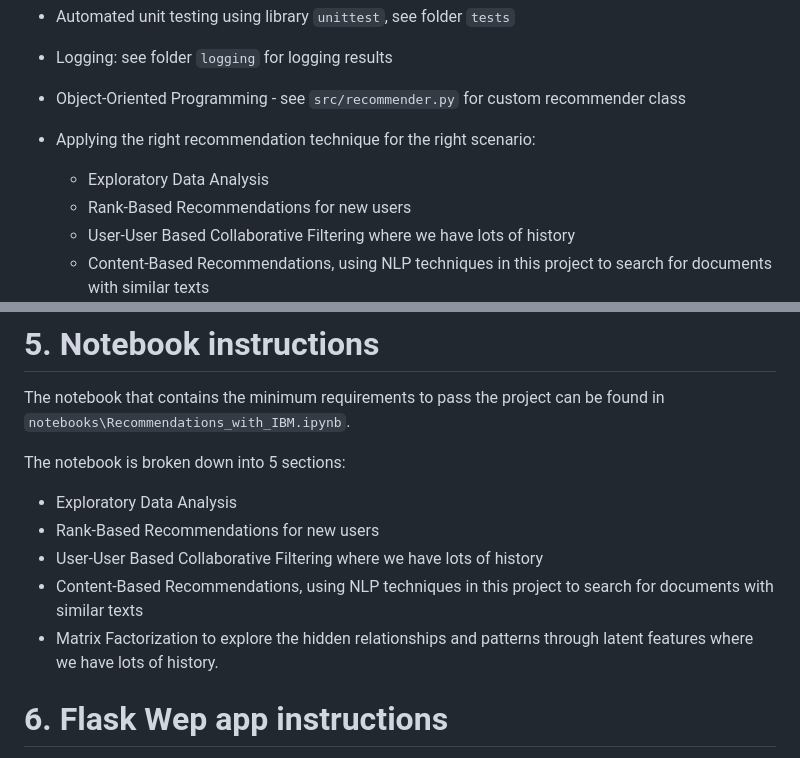
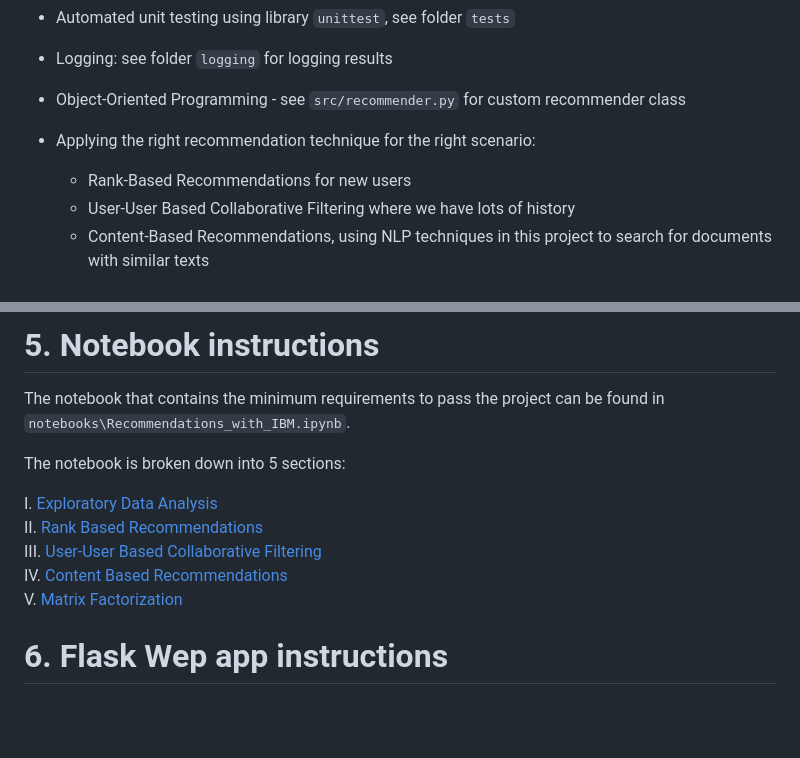
Before and after one commit to JuanitaSmith/recommendations_documents, a Markdown page: README.md, 2 parts joined by grey strips. GitHub-like rendering; blank space fills up the shorter version.

```diff
--- a/README.md
+++ b/README.md
@@ -56,7 +56,6 @@ which satisfies Udacity's minimum requirements to pass the project.
 - Object-Oriented Programming - see `src/recommender.py` for custom recommender class
 - Applying the right recommendation technique for the right scenario:
 
-    - Exploratory Data Analysis
     - Rank-Based Recommendations for new users
     - User-User Based Collaborative Filtering where we have lots of history
     - Content-Based Recommendations, using NLP techniques in this project to search for documents with similar texts
@@ -101,11 +100,11 @@ that contains the minimum requirements to pass the project can be found in `note
 
 The notebook is broken down into 5 sections:
 
-- Exploratory Data Analysis
-- Rank-Based Recommendations for new users
-- User-User Based Collaborative Filtering where we have lots of history
-- Content-Based Recommendations, using NLP techniques in this project to search for documents with similar texts
-- Matrix Factorization to explore the hidden relationships and patterns through latent features where we have lots of history.
+I. [Exploratory Data Analysis](#Exploratory-Data-Analysis)<br>
+II. [Rank Based Recommendations](#Rank)<br>
+III. [User-User Based Collaborative Filtering](#User-User)<br>
+IV. [Content Based Recommendations](#Content-Recs)<br>
+V. [Matrix Factorization](#Matrix-Fact)<br>
 
 # 6. Flask Wep app instructions
 
```
